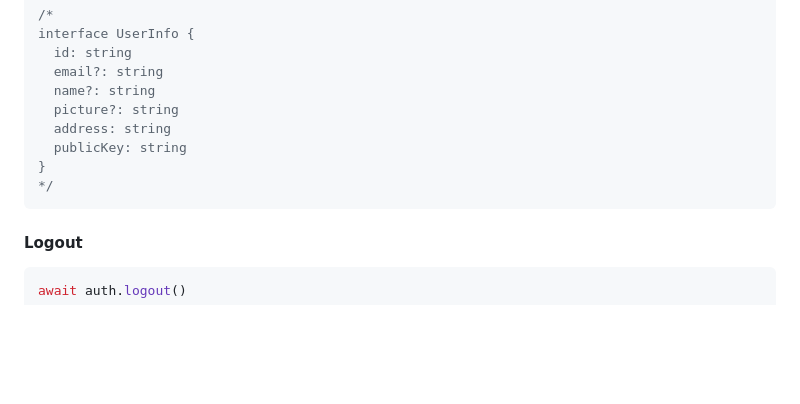
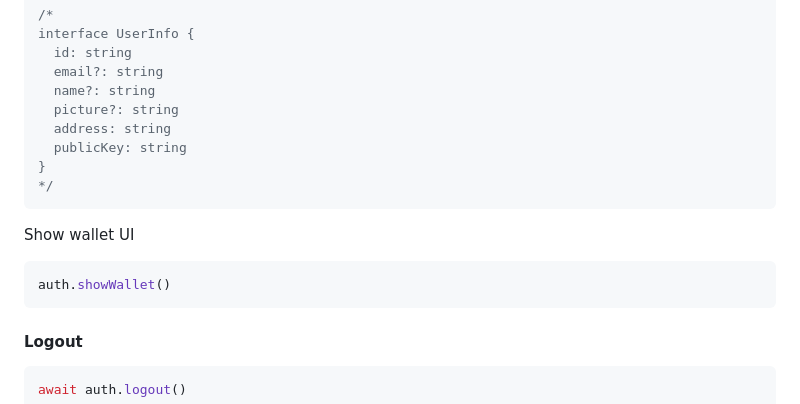
Before and after one commit to arcana-network/auth, a Markdown page: usage.md, the part around the change. Drawn GitHub-style; blank space fills up the shorter version.

Commit message:
Added showWallet in usage.md

````diff
--- a/usage.md
+++ b/usage.md
@@ -165,6 +165,12 @@ interface UserInfo {
 */
 ```
 
+Show wallet UI
+
+```js
+auth.showWallet()
+```
+
 #### Logout
 
 ```js
````
